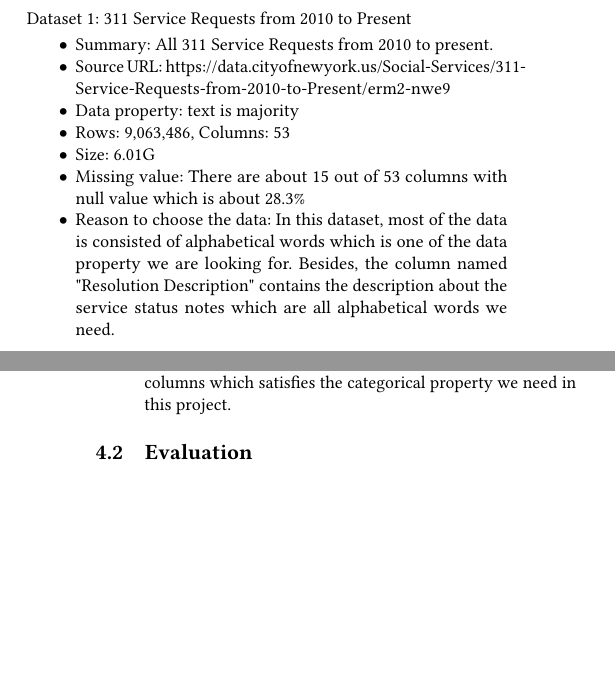
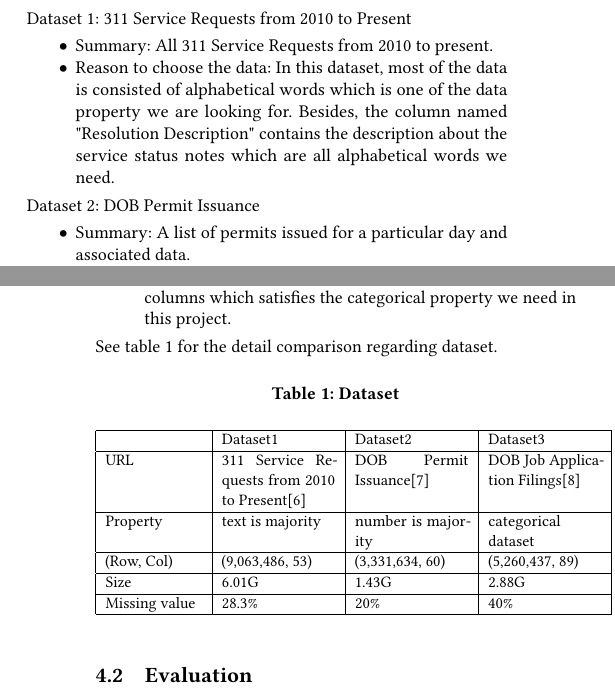
Before and after one commit to shtsai/PyPandas, a LaTeX paper (doc/proposal/proposal.tex): two parts of the columns of pages 1 and 2 of 2, joined at a grey line, cut so that both start at the same text, the shorter picture padded with empty space. Compiled offline with pdfLaTeX.

Commit message:
modify dataset table

```diff
--- a/doc/proposal/proposal.tex
+++ b/doc/proposal/proposal.tex
@@ -66,12 +66,8 @@ In this project, we prepare to build our library on top of the PySpark\cite{pysp
 Dataset 1: 311 Service Requests from 2010 to Present
 \begin{itemize}
 	\item{Summary: All 311 Service Requests from 2010 to present.}
-	\item{Source URL: https://data.cityofnewyork.us/Social-Services/311-Service-Requests-from-2010-to-Present/erm2-nwe9}
-	\item{Data property: text is majority}
-	\item{Rows: 9,063,486, Columns: 53}
-	\item{Size: 6.01G}
-	\item{Missing value: There are about 15 out of 53 columns with null value which is about 28.3\%}
 	\item{Reason to choose the data: In this dataset, most of the data is consisted of alphabetical words which is one of the data property we are looking for. Besides, the column named "Resolution Description" contains the description about the service status notes which are all alphabetical words we need. }
 \end{itemize}
-Dataset 2: Statistical Summary Period Attendance Reporting (PAR)
+Dataset 2: DOB Permit Issuance
 \begin{itemize}
+	\item{Summary: A list of permits issued for a particular day and associated data.}
@@ -94,5 +79,22 @@ Dataset 3: DOB Job Application Filings
 	\item{Reason to choose the data: In this dataset, there are 89 columns which satisfies the categorical property we need in this project.}
-\end{itemize}
+	\end{itemize}
+	See table 1 for the detail comparison regarding dataset.
+
+\begin{table} [h]
+\small
+\centering
+\caption{Dataset}
+\begin{tabular}{|p{1.7cm}|p{2cm}|p{2cm}|p{2cm}|}
+\hline
+& Dataset1 & Dataset2 & Dataset3\\ \hline
+URL & 311 Service Requests from 2010 to Present\cite{nycopendata1}& DOB Permit Issuance\cite{nycopendata2}&DOB Job Application Filings\cite{nycopendata3}\\  \hline
+Property & text is majority&number is majority&categorical dataset\\ \hline
+(Row, Col) &(9,063,486, 53)&(3,331,634, 60)&(5,260,437, 89)\\  \hline
+Size&6.01G & 1.43G & 2.88G\\ \hline
+Missing value&28.3\%&20\%&40\%\\
+\hline
+\end{tabular}
+\end{table}
 \subsection{Evaluation}
 We will evaluate our project by comparing it against other existing open-source libraries, including Optimus\cite{optimus}, Dask\cite{dask}, and SparkingPandas\cite{sparklingpandas}. We will compare our data cleaning features with Optimus, particularly those frequently used functionality in data science such as null value handling, duplicate detection, etc. Furthermore, we will evaluate the performance of our implementation of parallel data management by measuring the time and space consumed because it is important to have an efficient implementation to make this library useful in production. We will also examine and compare the overall software architecture of the project. We might perform a survey to assess the usability of the library.
 \subsubsection{Features}
```
Also changed, not shown: doc/proposal/citation.bib (+18 -0 lines), doc/proposal/proposal.bbl, doc/proposal/proposal.pdf, doc/proposal/proposal.tex (11 more changed lines), 4 other files.
